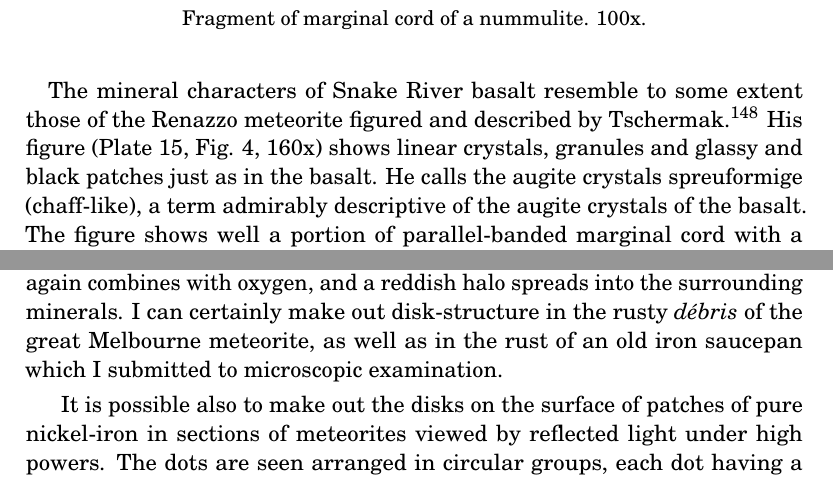
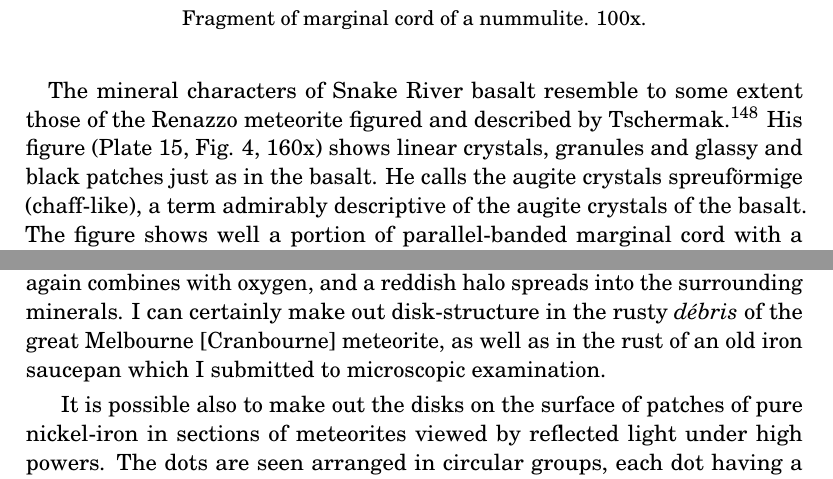
Before and after one commit to solaranamnesis/randolph-kirkpatrick, a LaTeX document (nummulosphere/part-3-full-text-english.tex): two parts of pages 139 and 144 of 367, joined at a grey line, cut so that both start at the same text. Compiled offline with pdfLaTeX.

Commit message:
Update part-3-full-text-english.tex

```diff
--- a/nummulosphere/part-3-full-text-english.tex
+++ b/nummulosphere/part-3-full-text-english.tex
@@ -1864,7 +1864,7 @@ With or without a hand-lens I can trace organic structure, sometimes with much d
 
 There is a continuous series from completely stony to pure iron meteorites\index{meteorite}, \emph{i.e.} from stony masses of nummulites\index{nummulites} to completely ore-enriched masses of these shells. Patches of metal are scattered about in the walls of the shells in the former, and this metal does not fill empty gaps but is nummulitic structure composed of iron and nickel molecules.
 
-The iron may have been reduced by the carbon monoxide often found along with the dioxide. When a siderolite returns to our planet the pure iron again combines with oxygen, and a reddish halo spreads into the surrounding minerals. I can certainly make out disk-structure in the rusty \emph{débris} of the great Melbourne meteorite, as well as in the rust of an old iron saucepan which I submitted to microscopic examination.
+The iron may have been reduced by the carbon monoxide often found along with the dioxide. When a siderolite returns to our planet the pure iron again combines with oxygen, and a reddish halo spreads into the surrounding minerals. I can certainly make out disk-structure in the rusty \emph{débris} of the great Melbourne [Cranbourne] meteorite\index{meteorite}, as well as in the rust of an old iron saucepan which I submitted to microscopic examination.
 
 It is possible also to make out the disks on the surface of patches of pure nickel-iron in sections of meteorites\index{meteorite} viewed by reflected light under high powers. The dots are seen arranged in circular groups, each dot having a shining point in the center of a circular area. Lastly, I am certain I can trace nummulites\index{nummulites} even with a hand-lens. (Plate 22)
 
```
Also changed, not shown: nummulosphere/part-3-full-text-english.tex (2 more changed lines).
